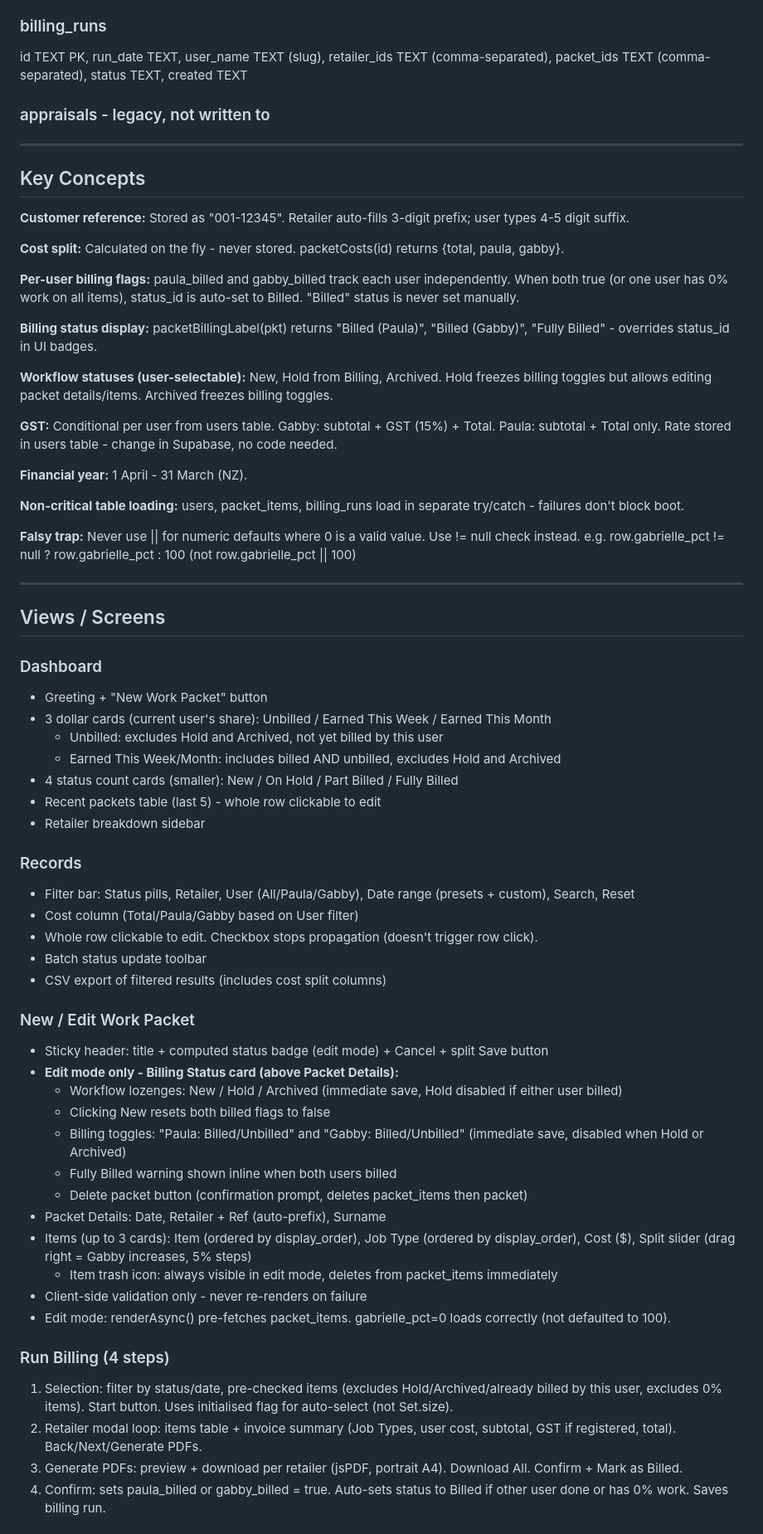
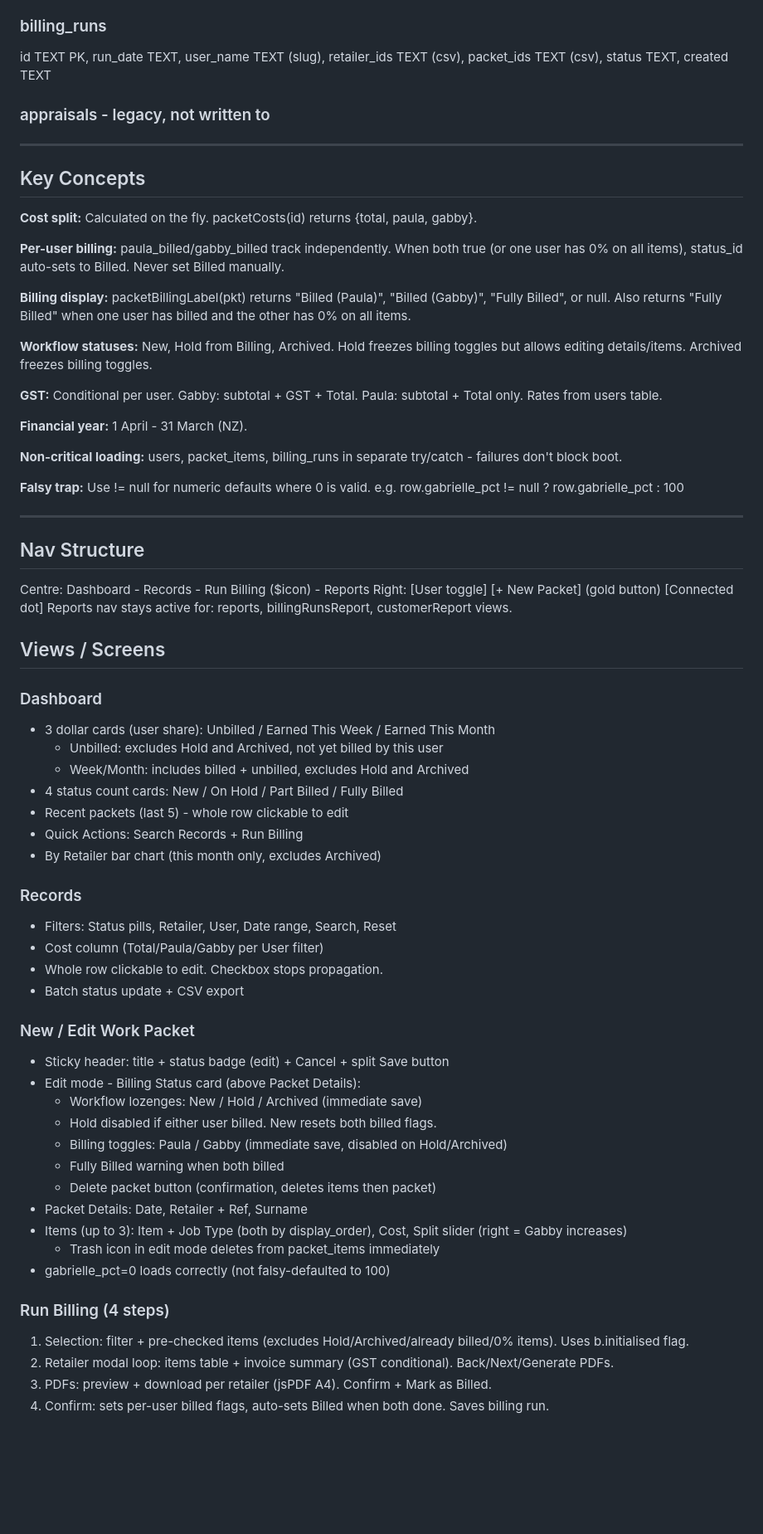
Before and after one commit to gabriellejl-bit/Appraisal-Tracker, a Markdown page: PROJECT.md, the part around one of its changes. Shown at 83% size. Rendered like a GitHub page; blank space fills up the shorter version.

```diff
--- a/PROJECT.md
+++ b/PROJECT.md
@@ -62,6 +60,6 @@ id TEXT PK, packet_id FK, item TEXT, job_type_id FK, cost DECIMAL, paula_pct INT
 
 ### billing_runs
-id TEXT PK, run_date TEXT, user_name TEXT (slug), retailer_ids TEXT (comma-separated), packet_ids TEXT (comma-separated), status TEXT, created TEXT
+id TEXT PK, run_date TEXT, user_name TEXT (slug), retailer_ids TEXT (csv), packet_ids TEXT (csv), status TEXT, created TEXT
 
 ### appraisals - legacy, not written to
 
@@ -69,62 +67,62 @@ id TEXT PK, run_date TEXT, user_name TEXT (slug), retailer_ids TEXT (comma-separ
 
 ## Key Concepts
 
-**Customer reference:** Stored as "001-12345". Retailer auto-fills 3-digit prefix; user types 4-5 digit suffix.
+**Cost split:** Calculated on the fly. packetCosts(id) returns {total, paula, gabby}.
 
-**Cost split:** Calculated on the fly - never stored. packetCosts(id) returns {total, paula, gabby}.
+**Per-user billing:** paula_billed/gabby_billed track independently. When both true (or one user has 0% on all items), status_id auto-sets to Billed. Never set Billed manually.
 
-**Per-user billing flags:** paula_billed and gabby_billed track each user independently. When both true (or one user has 0% work on all items), status_id is auto-set to Billed. "Billed" status is never set manually.
+**Billing display:** packetBillingLabel(pkt) returns "Billed (Paula)", "Billed (Gabby)", "Fully Billed", or null. Also returns "Fully Billed" when one user has billed and the other has 0% on all items.
 
-**Billing status display:** packetBillingLabel(pkt) returns "Billed (Paula)", "Billed (Gabby)", "Fully Billed" - overrides status_id in UI badges.
+**Workflow statuses:** New, Hold from Billing, Archived. Hold freezes billing toggles but allows editing details/items. Archived freezes billing toggles.
 
-**Workflow statuses (user-selectable):** New, Hold from Billing, Archived. Hold freezes billing toggles but allows editing packet details/items. Archived freezes billing toggles.
-
-**GST:** Conditional per user from users table. Gabby: subtotal + GST (15%) + Total. Paula: subtotal + Total only. Rate stored in users table - change in Supabase, no code needed.
+**GST:** Conditional per user. Gabby: subtotal + GST + Total. Paula: subtotal + Total only. Rates from users table.
 
 **Financial year:** 1 April - 31 March (NZ).
 
-**Non-critical table loading:** users, packet_items, billing_runs load in separate try/catch - failures don't block boot.
+**Non-critical loading:** users, packet_items, billing_runs in separate try/catch - failures don't block boot.
 
-**Falsy trap:** Never use || for numeric defaults where 0 is a valid value. Use != null check instead.
-e.g. row.gabrielle_pct != null ? row.gabrielle_pct : 100 (not row.gabrielle_pct || 100)
+**Falsy trap:** Use != null for numeric defaults where 0 is valid. e.g. row.gabrielle_pct != null ? row.gabrielle_pct : 100
 
 ---
+
+## Nav Structure
+Centre: Dashboard - Records - Run Billing ($icon) - Reports
+Right: [User toggle] [+ New Packet] (gold button) [Connected dot]
+Reports nav stays active for: reports, billingRunsReport, customerReport views.
 
 ## Views / Screens
 
 ### Dashboard
-- Greeting + "New Work Packet" button
-- 3 dollar cards (current user's share): Unbilled / Earned This Week / Earned This Month
+- 3 dollar cards (user share): Unbilled / Earned This Week / Earned This Month
   - Unbilled: excludes Hold and Archived, not yet billed by this user
-  - Earned This Week/Month: includes billed AND unbilled, excludes Hold and Archived
-- 4 status count cards (smaller): New / On Hold / Part Billed / Fully Billed
-- Recent packets table (last 5) - whole row clickable to edit
-- Retailer breakdown sidebar
+  - Week/Month: includes billed + unbilled, excludes Hold and Archived
+- 4 status count cards: New / On Hold / Part Billed / Fully Billed
+- Recent packets (last 5) - whole row clickable to edit
+- Quick Actions: Search Records + Run Billing
+- By Retailer bar chart (this month only, excludes Archived)
 
 ### Records
-- Filter bar: Status pills, Retailer, User (All/Paula/Gabby), Date range (presets + custom), Search, Reset
-- Cost column (Total/Paula/Gabby based on User filter)
-- Whole row clickable to edit. Checkbox stops propagation (doesn't trigger row click).
-- Batch status update toolbar
-- CSV export of filtered results (includes cost split columns)
+- Filters: Status pills, Retailer, User, Date range, Search, Reset
+- Cost column (Total/Paula/Gabby per User filter)
+- Whole row clickable to edit. Checkbox stops propagation.
+- Batch status update + CSV export
 
 ### New / Edit Work Packet
-- Sticky header: title + computed status badge (edit mode) + Cancel + split Save button
-- **Edit mode only - Billing Status card (above Packet Details):**
-  - Workflow lozenges: New / Hold / Archived (immediate save, Hold disabled if either user billed)
-  - Clicking New resets both billed flags to false
-  - Billing toggles: "Paula: Billed/Unbilled" and "Gabby: Billed/Unbilled" (immediate save, disabled when Hold or Archived)
-  - Fully Billed warning shown inline when both users billed
-  - Delete packet button (confirmation prompt, deletes packet_items then packet)
-- Packet Details: Date, Retailer + Ref (auto-prefix), Surname
-- Items (up to 3 cards): Item (ordered by display_order), Job Type (ordered by display_order), Cost ($), Split slider (drag right = Gabby increases, 5% steps)
-  - Item trash icon: always visible in edit mode, deletes from packet_items immediately
-- Client-side validation only - never re-renders on failure
-- Edit mode: renderAsync() pre-fetches packet_items. gabrielle_pct=0 loads correctly (not defaulted to 100).
+- Sticky header: title + status badge (edit) + Cancel + split Save button
+- Edit mode - Billing Status card (above Packet Details):
+  - Workflow lozenges: New / Hold / Archived (immediate save)
+  - Hold disabled if either user billed. New resets both billed flags.
+  - Billing toggles: Paula / Gabby (immediate save, disabled on Hold/Archived)
+  - Fully Billed warning when both billed
+  - Delete packet button (confirmation, deletes items then packet)
+- Packet Details: Date, Retailer + Ref, Surname
+- Items (up to 3): Item + Job Type (both by display_order), Cost, Split slider (right = Gabby increases)
+  - Trash icon in edit mode deletes from packet_items immediately
+- gabrielle_pct=0 loads correctly (not falsy-defaulted to 100)
 
 ### Run Billing (4 steps)
-1. Selection: filter by status/date, pre-checked items (excludes Hold/Archived/already billed by this user, excludes 0% items). Start button. Uses initialised flag for auto-select (not Set.size).
-2. Retailer modal loop: items table + invoice summary (Job Types, user cost, subtotal, GST if registered, total). Back/Next/Generate PDFs.
-3. Generate PDFs: preview + download per retailer (jsPDF, portrait A4). Download All. Confirm + Mark as Billed.
-4. Confirm: sets paula_billed or gabby_billed = true. Auto-sets status to Billed if other user done or has 0% work. Saves billing run.
+1. Selection: filter + pre-checked items (excludes Hold/Archived/already billed/0% items). Uses b.initialised flag.
+2. Retailer modal loop: items table + invoice summary (GST conditional). Back/Next/Generate PDFs.
+3. PDFs: preview + download per retailer (jsPDF A4). Confirm + Mark as Billed.
+4. Confirm: sets per-user billed flags, auto-sets Billed when both done. Saves billing run.
 
```
Also changed, not shown: other parts of PROJECT.md (+84 -87 lines), PROJECT-SHORT.md (added, +51 -0 lines).
